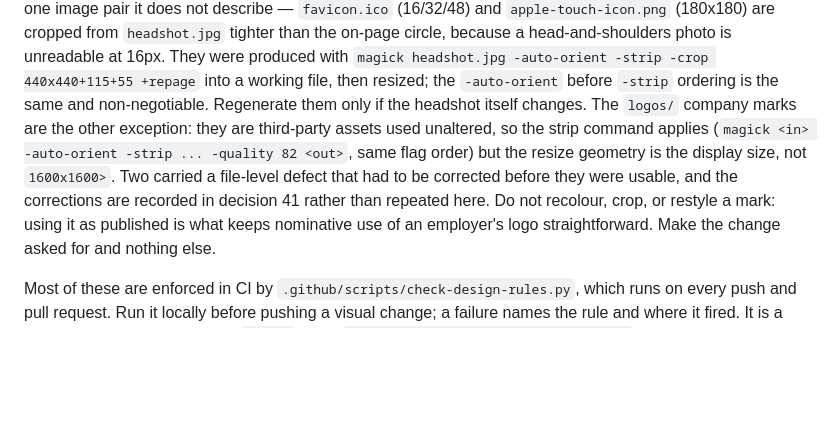
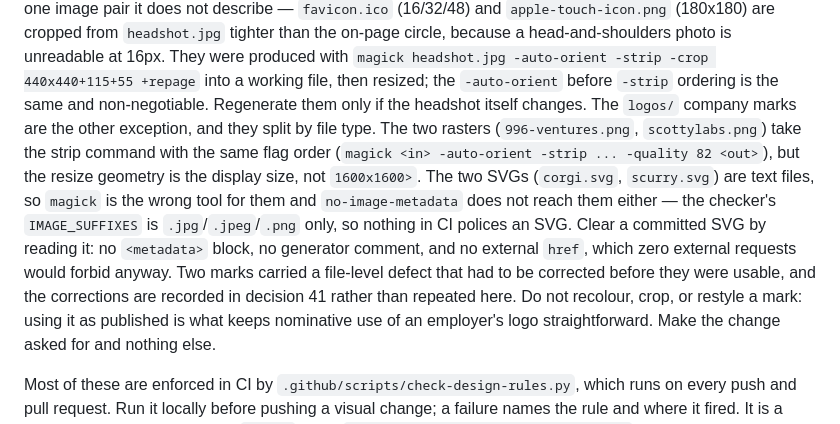
Before and after one commit to jagong-cmu/personal-website, a Markdown page: AGENTS.md, the part around the change. Rendered like a GitHub page; blank space fills up the shorter version.

Commit message:
no-mistakes(document): scope logos strip procedure to rasters, document SVG check

```diff
--- a/AGENTS.md
+++ b/AGENTS.md
@@ -59,12 +59,17 @@ circle, because a head-and-shoulders photo is unreadable at 16px. They were prod
 `magick headshot.jpg -auto-orient -strip -crop 440x440+115+55 +repage` into a working file,
 then resized; the `-auto-orient` before `-strip` ordering is the same and non-negotiable.
 Regenerate them only if the headshot itself changes.
-The `logos/` company marks are the other exception: they are third-party assets used
-unaltered, so the strip command applies (`magick <in> -auto-orient -strip ... -quality 82 <out>`,
-same flag order) but the resize geometry is the display size, not `1600x1600>`. Two carried a
-file-level defect that had to be corrected before they were usable, and the corrections are
-recorded in decision 41 rather than repeated here. Do not recolour, crop, or restyle a mark:
-using it as published is what keeps nominative use of an employer's logo straightforward.
+The `logos/` company marks are the other exception, and they split by file type. The two rasters
+(`996-ventures.png`, `scottylabs.png`) take the strip command with the same flag order
+(`magick <in> -auto-orient -strip ... -quality 82 <out>`), but the resize geometry is the display
+size, not `1600x1600>`. The two SVGs (`corgi.svg`, `scurry.svg`) are text files, so `magick` is
+the wrong tool for them and `no-image-metadata` does not reach them either — the checker's
+`IMAGE_SUFFIXES` is `.jpg`/`.jpeg`/`.png` only, so nothing in CI polices an SVG. Clear a committed
+SVG by reading it: no `<metadata>` block, no generator comment, and no external `href`, which
+zero external requests would forbid anyway. Two marks carried a file-level defect that had to be
+corrected before they were usable, and the corrections are recorded in decision 41 rather than
+repeated here. Do not recolour, crop, or restyle a mark: using it as published is what keeps
+nominative use of an employer's logo straightforward.
 Make the change asked for and nothing else.
 
 Most of these are enforced in CI by `.github/scripts/check-design-rules.py`, which runs on
```
